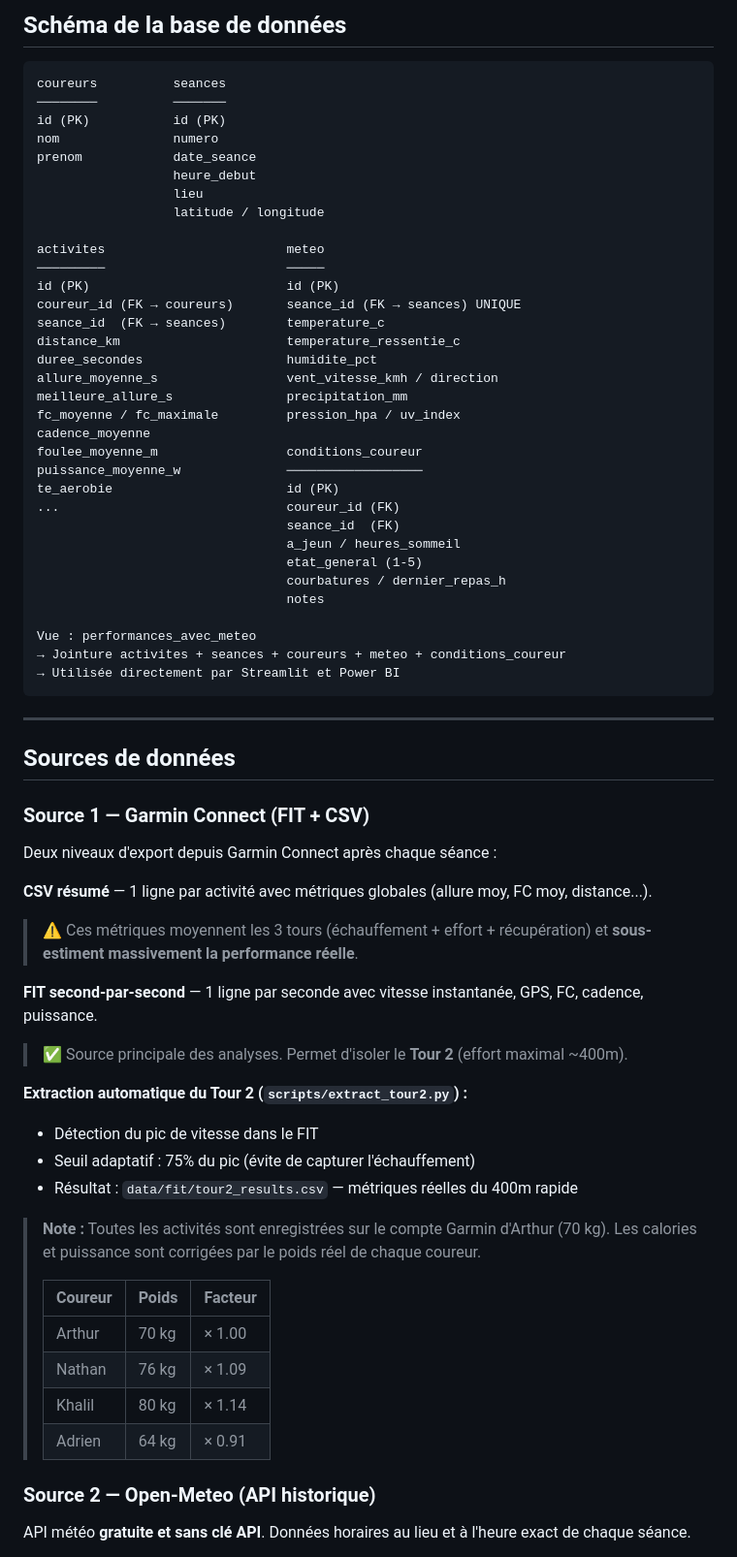
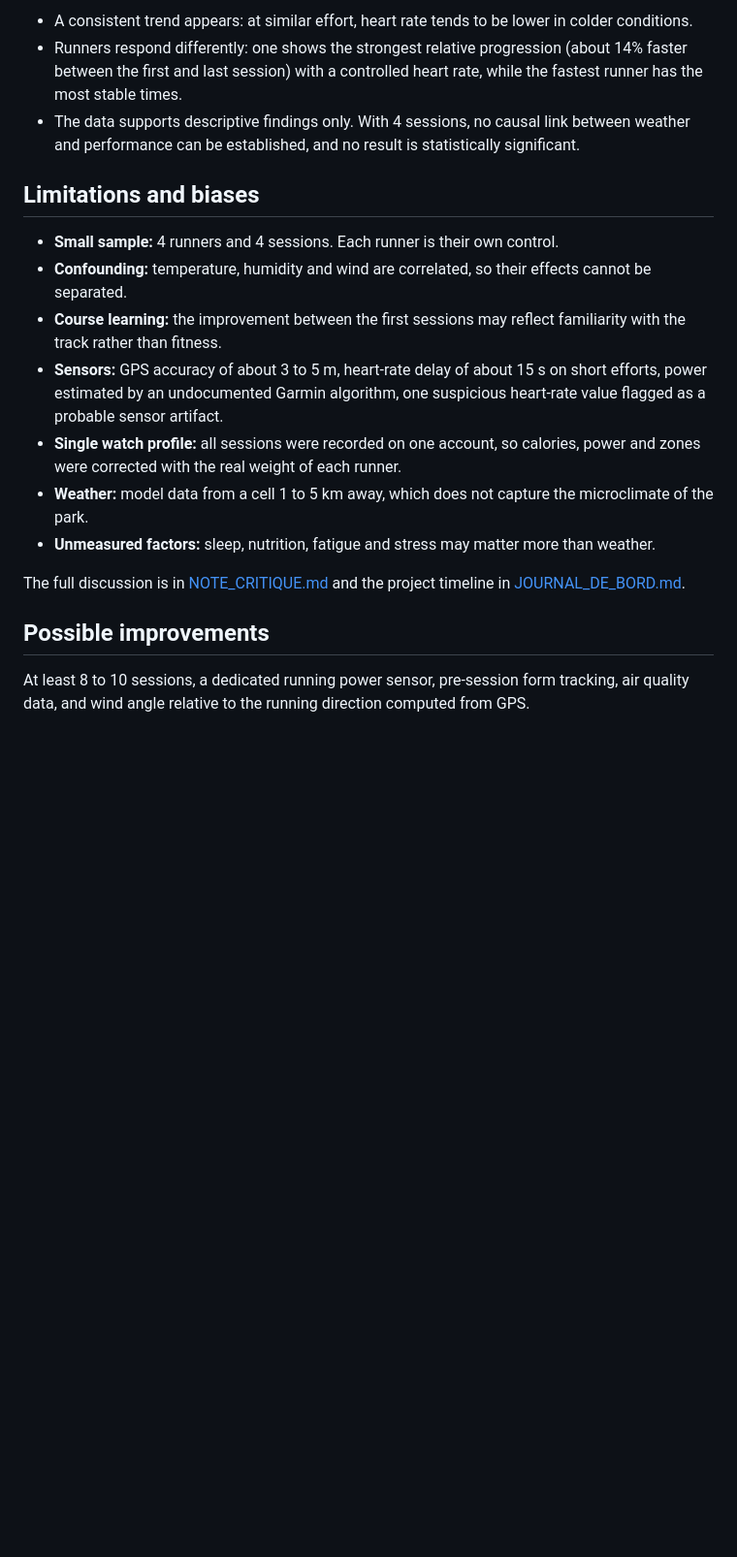
Before and after one commit to khalilmgr/runXmeteo-data-project, a Markdown page: README.md, the part around one of its changes. Shown at 97% size. Rendered like a GitHub page; blank space fills up the shorter version.

````diff
--- a/README.md
+++ b/README.md
@@ -74,72 +66,21 @@ SAE_data/
 
-## Schéma de la base de données
+- A consistent trend appears: at similar effort, heart rate tends to be lower in colder conditions.
+- Runners respond differently: one shows the strongest relative progression (about 14% faster between the first and last session) with a controlled heart rate, while the fastest runner has the most stable times.
+- The data supports descriptive findings only. With 4 sessions, no causal link between weather and performance can be established, and no result is statistically significant.
 
-```
-coureurs          seances
-────────          ───────
-id (PK)           id (PK)
-nom               numero
-prenom            date_seance
-                  heure_debut
-                  lieu
-                  latitude / longitude
+## Limitations and biases
 
-activites                        meteo
-─────────                        ─────
-id (PK)                          id (PK)
-coureur_id (FK → coureurs)       seance_id (FK → seances) UNIQUE
-seance_id  (FK → seances)        temperature_c
-distance_km                      temperature_ressentie_c
-duree_secondes                   humidite_pct
-allure_moyenne_s                 vent_vitesse_kmh / direction
-meilleure_allure_s               precipitation_mm
-fc_moyenne / fc_maximale         pression_hpa / uv_index
-cadence_moyenne
-foulee_moyenne_m                 conditions_coureur
-puissance_moyenne_w              ──────────────────
-te_aerobie                       id (PK)
-...                              coureur_id (FK)
-                                 seance_id  (FK)
-                                 a_jeun / heures_sommeil
-                                 etat_general (1-5)
-                                 courbatures / dernier_repas_h
-                                 notes
+- **Small sample:** 4 runners and 4 sessions. Each runner is their own control.
+- **Confounding:** temperature, humidity and wind are correlated, so their effects cannot be separated.
+- **Course learning:** the improvement between the first sessions may reflect familiarity with the track rather than fitness.
+- **Sensors:** GPS accuracy of about 3 to 5 m, heart-rate delay of about 15 s on short efforts, power estimated by an undocumented Garmin algorithm, one suspicious heart-rate value flagged as a probable sensor artifact.
+- **Single watch profile:** all sessions were recorded on one account, so calories, power and zones were corrected with the real weight of each runner.
+- **Weather:** model data from a cell 1 to 5 km away, which does not capture the microclimate of the park.
+- **Unmeasured factors:** sleep, nutrition, fatigue and stress may matter more than weather.
 
-Vue : performances_avec_meteo
-→ Jointure activites + seances + coureurs + meteo + conditions_coureur
-→ Utilisée directement par Streamlit et Power BI
-```
+The full discussion is in [NOTE_CRITIQUE.md](NOTE_CRITIQUE.md) and the project timeline in [JOURNAL_DE_BORD.md](JOURNAL_DE_BORD.md).
 
----
+## Possible improvements
 
-## Sources de données
+At least 8 to 10 sessions, a dedicated running power sensor, pre-session form tracking, air quality data, and wind angle relative to the running direction computed from GPS.
 
-### Source 1 — Garmin Connect (FIT + CSV)
-
-Deux niveaux d'export depuis Garmin Connect après chaque séance :
-
-**CSV résumé** — 1 ligne par activité avec métriques globales (allure moy, FC moy, distance...).
-> ⚠️ Ces métriques moyennent les 3 tours (échauffement + effort + récupération) et **sous-estiment massivement la performance réelle**.
-
-**FIT second-par-second** — 1 ligne par seconde avec vitesse instantanée, GPS, FC, cadence, puissance.
-> ✅ Source principale des analyses. Permet d'isoler le **Tour 2** (effort maximal ~400m).
-
-**Extraction automatique du Tour 2 (`scripts/extract_tour2.py`) :**
-- Détection du pic de vitesse dans le FIT
-- Seuil adaptatif : 75% du pic (évite de capturer l'échauffement)
-- Résultat : `data/fit/tour2_results.csv` — métriques réelles du 400m rapide
-
-> **Note :** Toutes les activités sont enregistrées sur le compte Garmin d'Arthur (70 kg).
-> Les calories et puissance sont corrigées par le poids réel de chaque coureur.
->
-> | Coureur | Poids | Facteur |
-> |---------|-------|---------|
-> | Arthur  | 70 kg | × 1.00 |
-> | Nathan  | 76 kg | × 1.09 |
-> | Khalil  | 80 kg | × 1.14 |
-> | Adrien  | 64 kg | × 0.91 |
-
-### Source 2 — Open-Meteo (API historique)
-
-API météo **gratuite et sans clé API**. Données horaires au lieu et à l'heure exact de chaque séance.
-
````
Also changed, not shown: other parts of README.md (+80 -175 lines).
